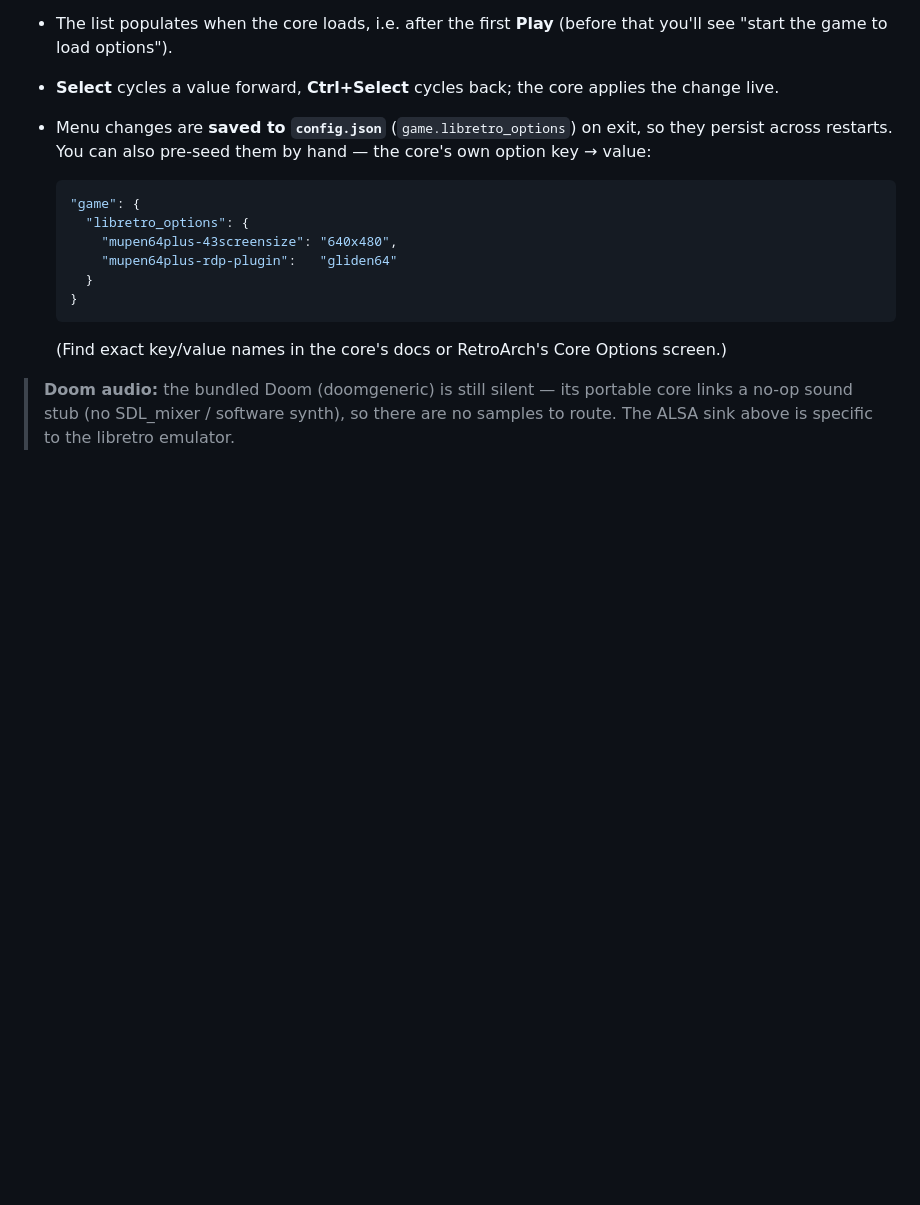
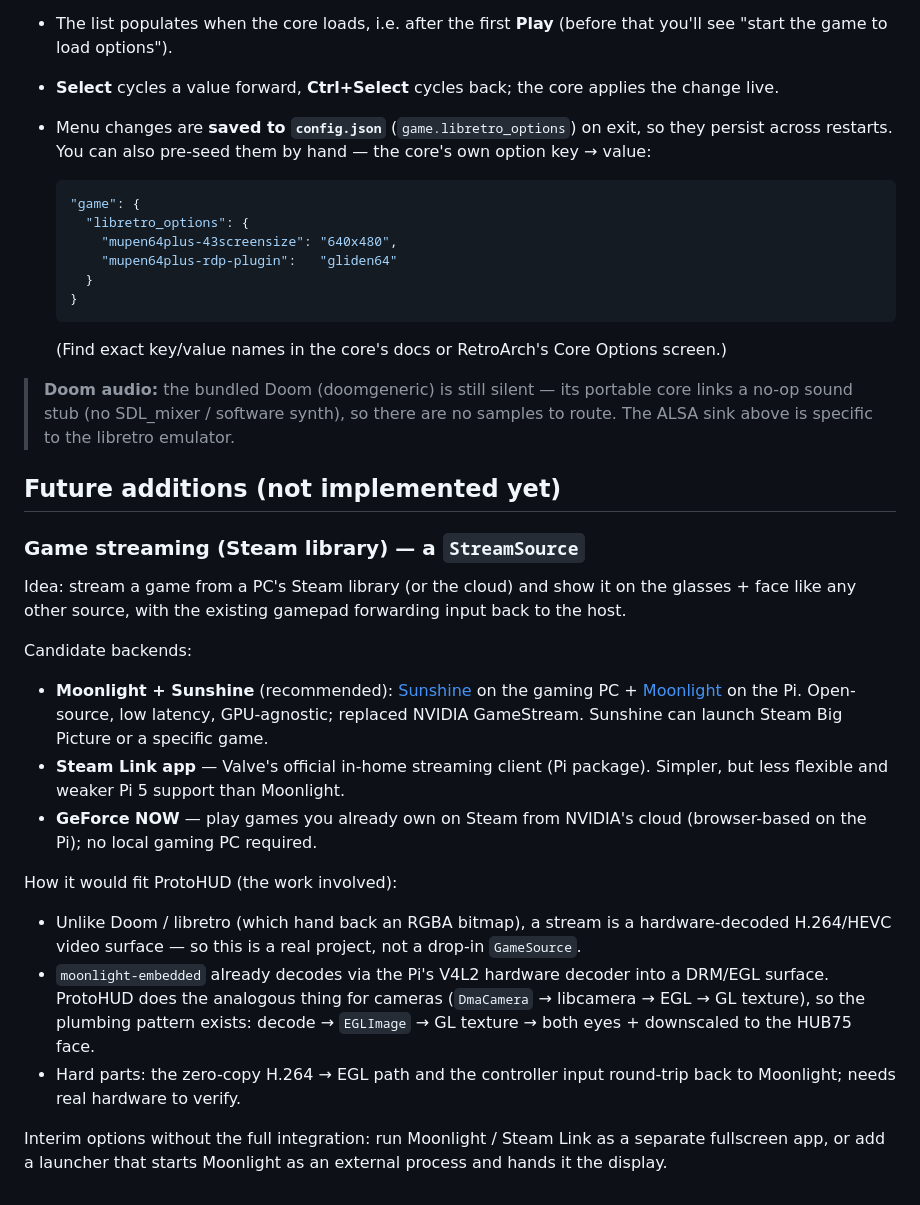
Before and after one commit to brooksthemaker/ProtoHUD, a Markdown page: docs/games.md, the part around the change. Rendered like a GitHub page; blank space fills up the shorter version.

Commit message:
docs(games): note game streaming (Moonlight/Sunshine, Steam Link, GeForce NOW) as a future StreamSource
Records the option to stream a Steam-library game to the glasses + face as a
planned future addition, with candidate backends and the integration approach
(hardware H.264/HEVC decode -> EGL -> GL texture, like the camera path). Not
implemented.

```diff
--- a/docs/games.md
+++ b/docs/games.md
@@ -209,3 +209,38 @@ selected):
 > **Doom audio:** the bundled Doom (doomgeneric) is still silent — its portable
 > core links a no-op sound stub (no SDL_mixer / software synth), so there are no
 > samples to route. The ALSA sink above is specific to the libretro emulator.
+
+## Future additions (not implemented yet)
+
+### Game streaming (Steam library) — a `StreamSource`
+
+Idea: stream a game from a PC's Steam library (or the cloud) and show it on the
+glasses + face like any other source, with the existing gamepad forwarding input
+back to the host.
+
+Candidate backends:
+
+- **Moonlight + Sunshine** (recommended): [Sunshine](https://github.com/LizardByte/Sunshine)
+  on the gaming PC + [Moonlight](https://github.com/moonlight-stream) on the Pi.
+  Open-source, low latency, GPU-agnostic; replaced NVIDIA GameStream. Sunshine
+  can launch Steam Big Picture or a specific game.
+- **Steam Link app** — Valve's official in-home streaming client (Pi package).
+  Simpler, but less flexible and weaker Pi 5 support than Moonlight.
+- **GeForce NOW** — play games you already own on Steam from NVIDIA's cloud
+  (browser-based on the Pi); no local gaming PC required.
+
+How it would fit ProtoHUD (the work involved):
+
+- Unlike Doom / libretro (which hand back an RGBA bitmap), a stream is a
+  hardware-decoded H.264/HEVC video surface — so this is a real project, not a
+  drop-in `GameSource`.
+- `moonlight-embedded` already decodes via the Pi's V4L2 hardware decoder into a
+  DRM/EGL surface. ProtoHUD does the analogous thing for cameras
+  (`DmaCamera` → libcamera → EGL → GL texture), so the plumbing pattern exists:
+  decode → `EGLImage` → GL texture → both eyes + downscaled to the HUB75 face.
+- Hard parts: the zero-copy H.264 → EGL path and the controller input round-trip
+  back to Moonlight; needs real hardware to verify.
+
+Interim options without the full integration: run Moonlight / Steam Link as a
+separate fullscreen app, or add a launcher that starts Moonlight as an external
+process and hands it the display.
```
